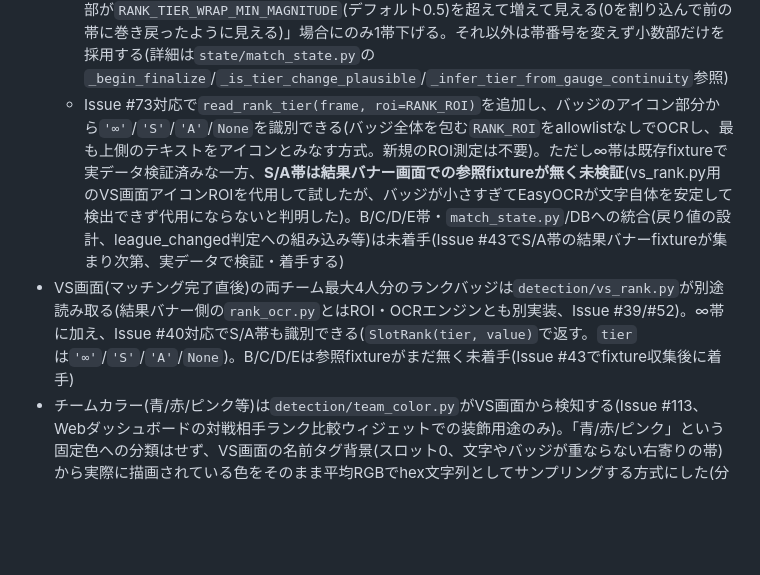
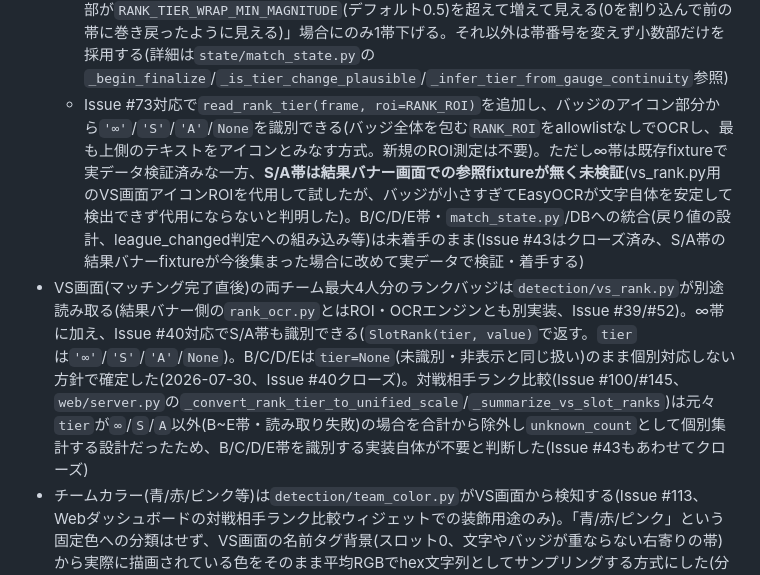
Before and after one commit to clear-bg/NSS-Result-Tracker, a Markdown page: CLAUDE.md, the part around the change. Rendered like a GitHub page; blank space fills up the shorter version.

Commit message:
docs: Issue #40/#43クローズに伴いCLAUDE.mdの記述を更新する
VS画面のB/C/D/E帯は、対戦相手ランク比較(Issue #100/#145)が元々
tier=None(未識別・非表示と同じ扱い)を合計から除外する設計だったため、
個別識別の実装自体が不要と判断してIssue #40・#43をクローズした。
CLAUDE.mdの古い参照(Issue #43でfixture収集後に着手、等)を更新する。

```diff
--- a/CLAUDE.md
+++ b/CLAUDE.md
@@ -41,8 +41,8 @@ Nintendo Switch Sports「サッカー」のプレイ映像をキャプチャー
     - この変更の過程で、fixture`77_result_win_with_rank_red_hdr_off`が実は**拡大表示**だったにもかかわらず長らく**コンパクト表示**として扱われていたという既存の誤分類が発覚した(`RANK_ROI`が両サイズを1領域でカバーする設計だったため気付かれずにいた)。`docs/screen_states.md`・`tests/test_rank_ocr.py`・`scripts/inspect_gauge_fill.py`のground truthを拡大表示側に訂正済み
   - リーグ昇格/降格の判定には必ず帯番号(整数)側を使うこと。小数のランク値同士で比較すると、帯自体は変わっていないのにゲージの僅かな増減だけで誤検知するため(`state/match_state.py`参照)
   - Issue #136対応: 1試合での帯変化は昇格/降格いずれも1帯までしか起こらない(実プレイで2帯以上動いたことは無いとユーザーに確認済み)。加えて「勝ったら降格しない/負けたら昇格しない」「引き分けはゲージが全く動かない」というゲーム仕様(いずれもユーザー確認済み)を前提に、確定直前の帯番号の変化が`_is_tier_change_plausible()`でこの制約に反していないか検証する。反していれば数フレーム後に1度だけ再スキャンし、それでも反したままなら`_infer_tier_from_gauge_continuity()`でOCRの帯番号を捨て、ゲージの溜まり具合(HSVベースの独立信号)の連続性と勝敗結果から帯番号を推測し直す。昇格側は`is_league_change_screen()`での独立確認を唯一の正とし、確認できていなければゲージがどう見えても昇格とはみなさない。降格側は独立確認手段が無いため、「負けているのにゲージ小数部が`RANK_TIER_WRAP_MIN_MAGNITUDE`(デフォルト0.5)を超えて増えて見える(0を割り込んで前の帯に巻き戻ったように見える)」場合にのみ1帯下げる。それ以外は帯番号を変えず小数部だけを採用する(詳細は`state/match_state.py`の`_begin_finalize`/`_is_tier_change_plausible`/`_infer_tier_from_gauge_continuity`参照)
-  - Issue #73対応で`read_rank_tier(frame, roi=RANK_ROI)`を追加し、バッジのアイコン部分から`'∞'`/`'S'`/`'A'`/`None`を識別できる(バッジ全体を包む`RANK_ROI`をallowlistなしでOCRし、最も上側のテキストをアイコンとみなす方式。新規のROI測定は不要)。ただし∞帯は既存fixtureで実データ検証済みな一方、**S/A帯は結果バナー画面での参照fixtureが無く未検証**(vs_rank.py用のVS画面アイコンROIを代用して試したが、バッジが小さすぎてEasyOCRが文字自体を安定して検出できず代用にならないと判明した)。B/C/D/E帯・`match_state.py`/DBへの統合(戻り値の設計、league_changed判定への組み込み等)は未着手(Issue #43でS/A帯の結果バナーfixtureが集まり次第、実データで検証・着手する)
-- VS画面(マッチング完了直後)の両チーム最大4人分のランクバッジは`detection/vs_rank.py`が別途読み取る(結果バナー側の`rank_ocr.py`とはROI・OCRエンジンとも別実装、Issue #39/#52)。∞帯に加え、Issue #40対応でS/A帯も識別できる(`SlotRank(tier, value)`で返す。`tier`は`'∞'`/`'S'`/`'A'`/`None`)。B/C/D/Eは参照fixtureがまだ無く未着手(Issue #43でfixture収集後に着手)
+  - Issue #73対応で`read_rank_tier(frame, roi=RANK_ROI)`を追加し、バッジのアイコン部分から`'∞'`/`'S'`/`'A'`/`None`を識別できる(バッジ全体を包む`RANK_ROI`をallowlistなしでOCRし、最も上側のテキストをアイコンとみなす方式。新規のROI測定は不要)。ただし∞帯は既存fixtureで実データ検証済みな一方、**S/A帯は結果バナー画面での参照fixtureが無く未検証**(vs_rank.py用のVS画面アイコンROIを代用して試したが、バッジが小さすぎてEasyOCRが文字自体を安定して検出できず代用にならないと判明した)。B/C/D/E帯・`match_state.py`/DBへの統合(戻り値の設計、league_changed判定への組み込み等)は未着手のまま(Issue #43はクローズ済み、S/A帯の結果バナーfixtureが今後集まった場合に改めて実データで検証・着手する)
+- VS画面(マッチング完了直後)の両チーム最大4人分のランクバッジは`detection/vs_rank.py`が別途読み取る(結果バナー側の`rank_ocr.py`とはROI・OCRエンジンとも別実装、Issue #39/#52)。∞帯に加え、Issue #40対応でS/A帯も識別できる(`SlotRank(tier, value)`で返す。`tier`は`'∞'`/`'S'`/`'A'`/`None`)。B/C/D/Eは`tier=None`(未識別・非表示と同じ扱い)のまま個別対応しない方針で確定した(2026-07-30、Issue #40クローズ)。対戦相手ランク比較(Issue #100/#145、`web/server.py`の`_convert_rank_tier_to_unified_scale`/`_summarize_vs_slot_ranks`)は元々`tier`が`∞`/`S`/`A`以外(B~E帯・読み取り失敗)の場合を合計から除外し`unknown_count`として個別集計する設計だったため、B/C/D/E帯を識別する実装自体が不要と判断した(Issue #43もあわせてクローズ)
 - チームカラー(青/赤/ピンク等)は`detection/team_color.py`がVS画面から検知する(Issue #113、Webダッシュボードの対戦相手ランク比較ウィジェットでの装飾用途のみ)。「青/赤/ピンク」という固定色への分類はせず、VS画面の名前タグ背景(スロット0、文字やバッジが重ならない右寄りの帯)から実際に描画されている色をそのまま平均RGBでhex文字列としてサンプリングする方式にした(分類の閾値ロジックが不要になり誤判定リスクも無いため、ユーザーとの相談で決定)。fixtures/screenshots(11/12番=青系、14/15番=ピンク系のVS画面)で実測し、同じ色系統ならRGB各chの差が10未満に収まることを確認済み。VS画面確定と同じタイミング(`state/match_state.py`の`_check_for_vs_screen`)で1回だけ読み取り、`matches`テーブルの`mine_team_color`/`opponent_team_color`列(hex文字列、VS画面を検知できなかった試合はどちらもNULL)に保存する
 - 状態監視(アニメーション中かどうかの判定)は固定領域のピクセル差分・平均色で行う。軽量な処理なので高頻度に回してよい
 
```
